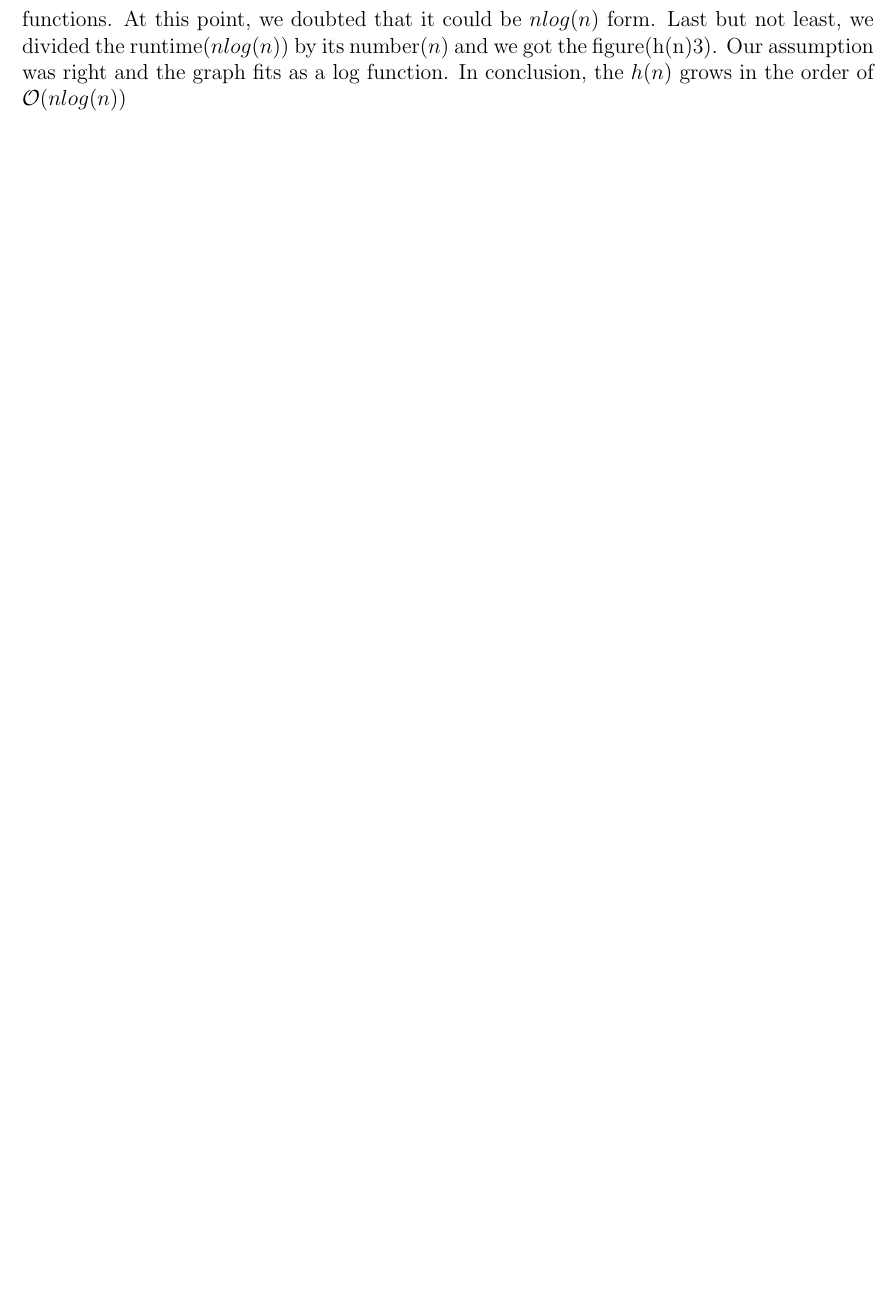
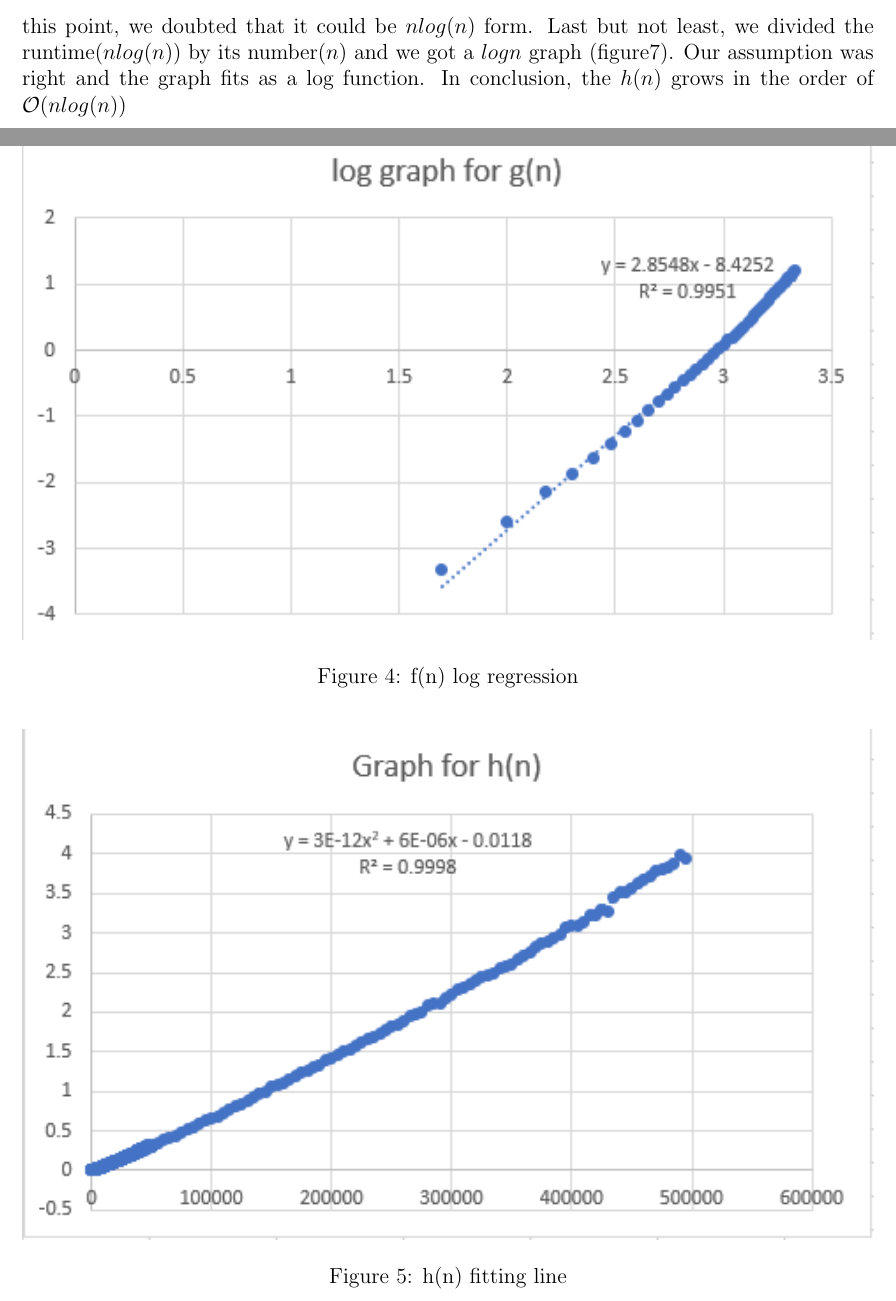
Before and after one commit to yex33/L01, a LaTeX document (lab2/report.tex): part of page 4 of 4 before the commit and two parts of pages 4 and 5 of 6 after it, the two joined at a grey line, cut so that both start at the same text, the shorter picture padded with empty space. Compiled offline with pdfLaTeX.

Commit message:
update report

```diff
--- a/lab2/report.tex
+++ b/lab2/report.tex
@@ -73,0 +78,3 @@ order of $\mathcal{O}(x^{3})$
+\begin{figure}[h]
+    \includegraphics[width=\linewidth]{gn-2.png}
+    \caption{f(n) log regression}
@@ -84,5 +92,9 @@ the intuition we had at the beginning. Because the coefficient is larger than 1
 which means it grows faster than linear, however, not as much as polynomial,
 exponential or power functions. At this point, we doubted that it could be $nlog(n)$
 form. Last but not least, we divided the runtime($nlog(n)$) by its number($n$) and we
-got the figure(h(n)3). Our assumption was right and the graph fits as a log function.
+got a $logn$ graph (figure7). Our assumption was right and the graph fits as a log function.
 In conclusion, the $h(n)$ grows in the order of $\mathcal{O}(nlog(n))$
+\begin{figure}[h]
+    \includegraphics[width=\linewidth]{hn-1.png}
+    \caption{h(n) fitting line}
+\end{figure}\begin{figure}[h]
@@ -89,2 +106,3 @@ In conclusion, the $h(n)$ grows in the order of $\mathcal{O}(nlog(n))$
+\end{figure}
 
 \end{document}
```
Also changed, not shown: lab2/report.pdf, lab2/report.tex (20 more changed lines).
